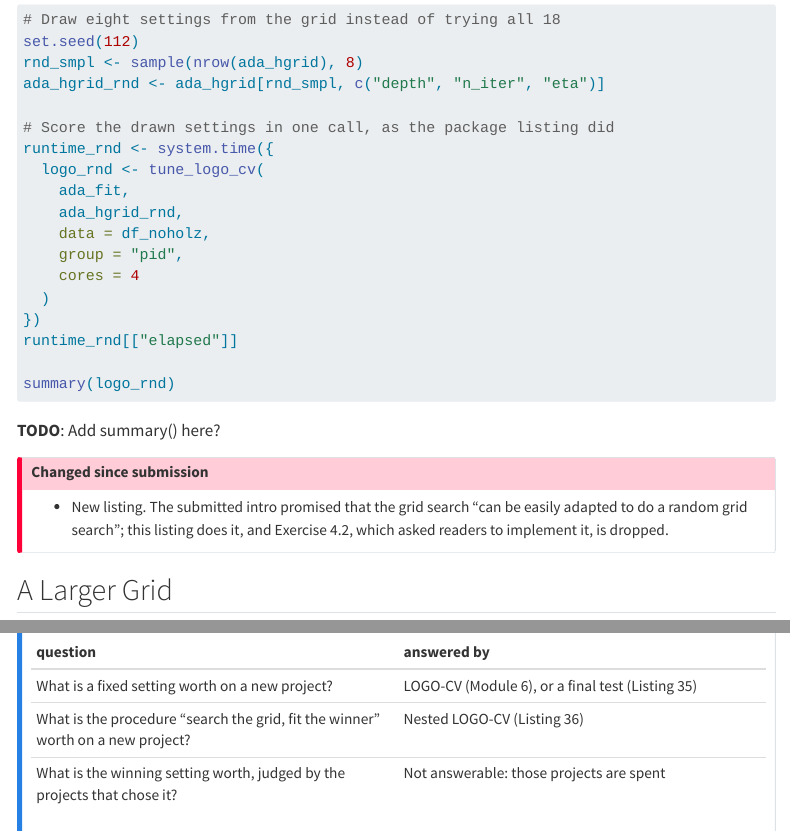
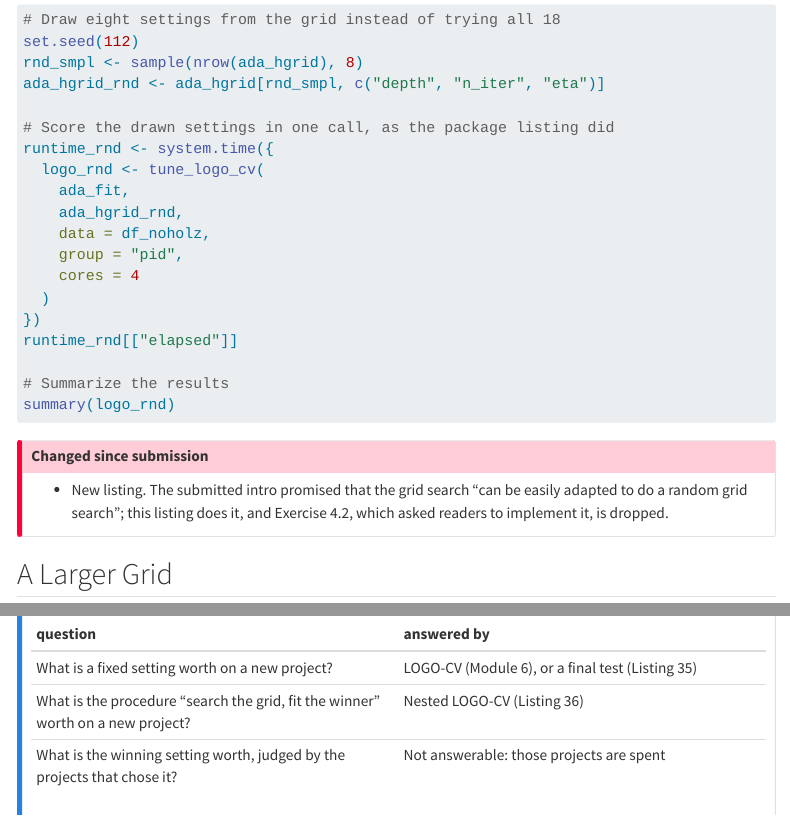
Before and after one commit to sbissantz/adatutor, a Quarto document (vignettes/tutorialscript.qmd): the page in a window 1100 px wide, from 5110 px down, and a second part further down, joined at a grey line. Rendered offline with R 4.5, knitr and Pandoc in place of Quarto, with nearby package versions; menus at the side of the page are left out.

Commit message:
Minor fixes

````diff
--- a/vignettes/tutorialscript.qmd
+++ b/vignettes/tutorialscript.qmd
@@ -1685,10 +1685,9 @@ runtime_rnd <- system.time({
 })
 runtime_rnd[["elapsed"]]
 
+# Summarize the results
 summary(logo_rnd)
 ```
-
-**TODO**: Add summary() here?
 
 ::: {.callout-important title="Changed since submission"}
 - New listing. The submitted intro promised that the grid search "can be easily adapted to do a random grid search"; this listing does it, and Exercise 4.2, which asked readers to implement it, is dropped.
````
